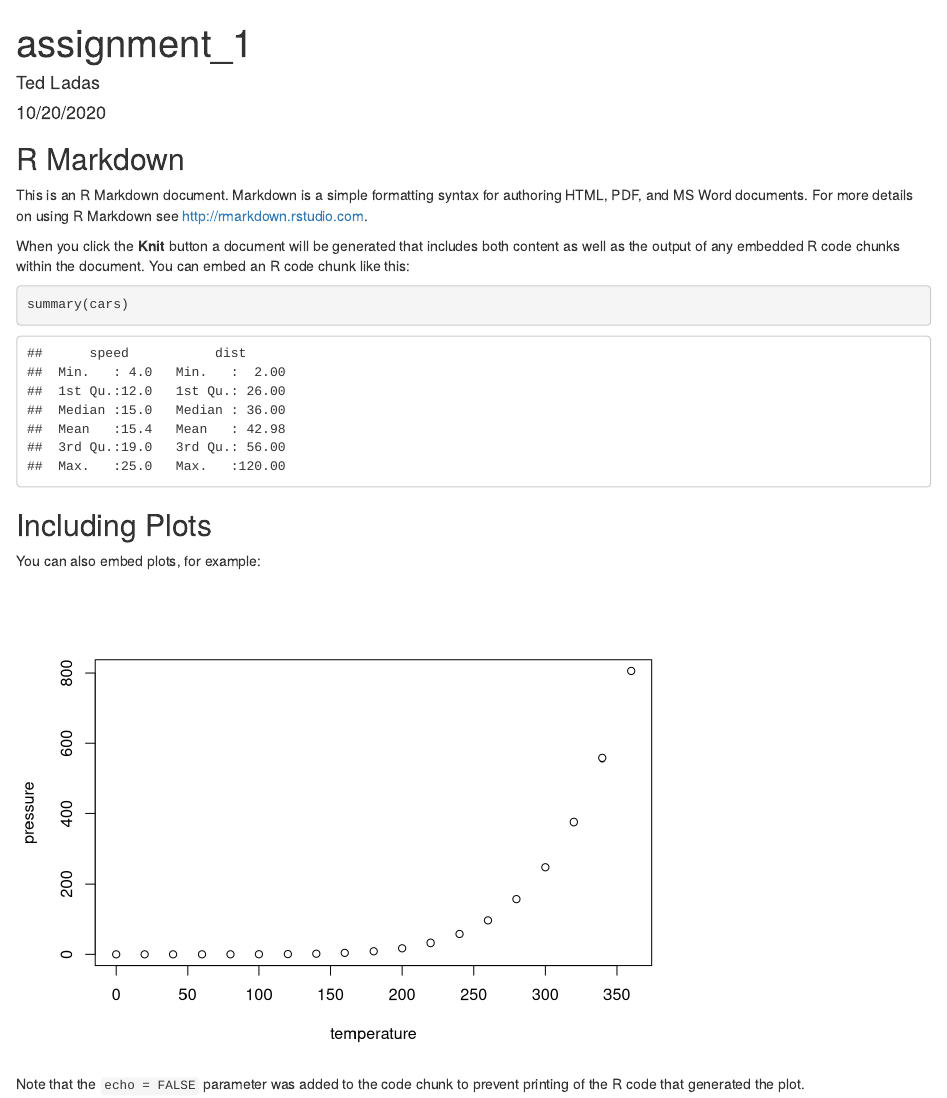
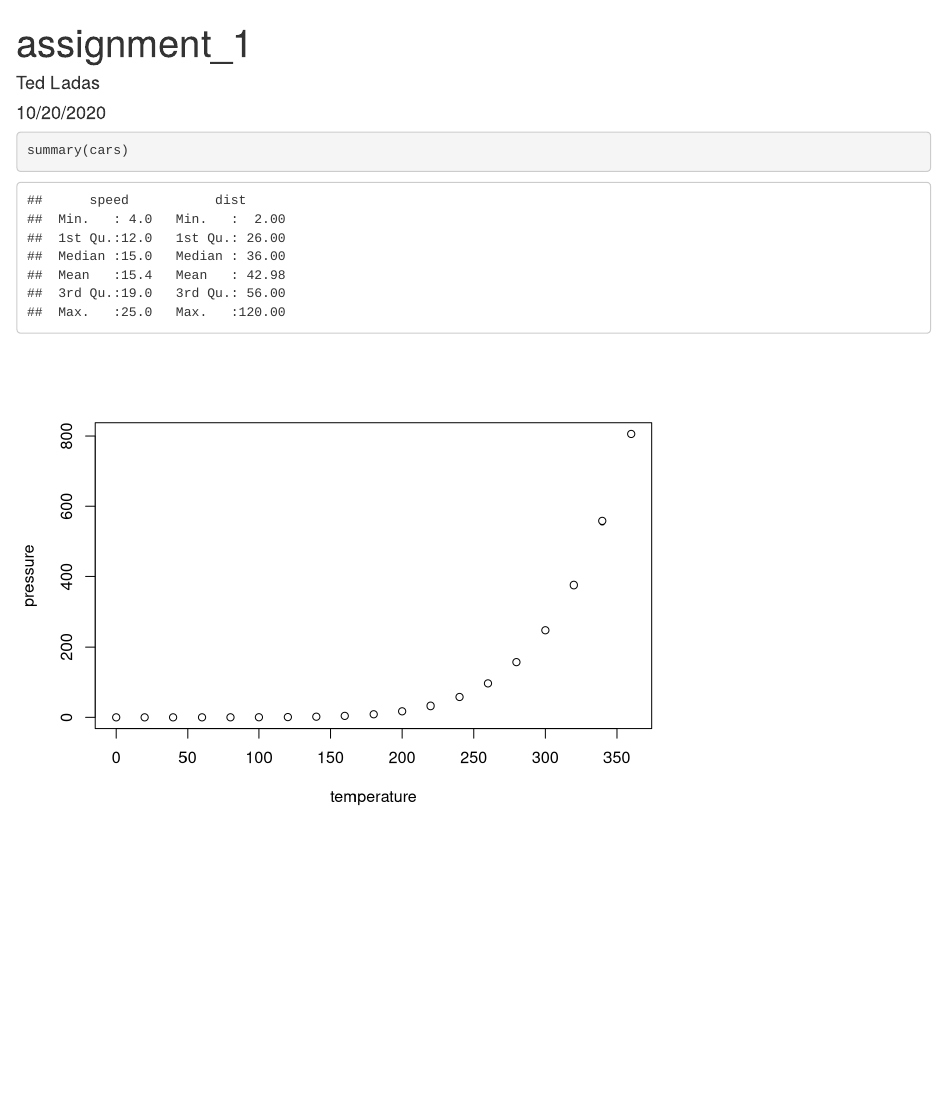
Before and after one commit to TedOiler/ida_assignment_1, an R Markdown document (assignment_1.Rmd): the page in a window 1100 px wide, from its top. Rendered offline with R 4.5, knitr and Pandoc, with nearby package versions.

Commit message:
added first files directory

````diff
--- a/assignment_1.Rmd
+++ b/assignment_1.Rmd
@@ -9,22 +9,10 @@ output: html_document
 knitr::opts_chunk$set(echo = TRUE)
 ```
 
-## R Markdown
-
-This is an R Markdown document. Markdown is a simple formatting syntax for authoring HTML, PDF, and MS Word documents. For more details on using R Markdown see <http://rmarkdown.rstudio.com>.
-
-When you click the **Knit** button a document will be generated that includes both content as well as the output of any embedded R code chunks within the document. You can embed an R code chunk like this:
-
 ```{r cars}
 summary(cars)
 ```
 
-## Including Plots
-
-You can also embed plots, for example:
-
 ```{r pressure, echo=FALSE}
 plot(pressure)
 ```
-
-Note that the `echo = FALSE` parameter was added to the code chunk to prevent printing of the R code that generated the plot.
````
Also changed, not shown: assignment_1.html (added).
